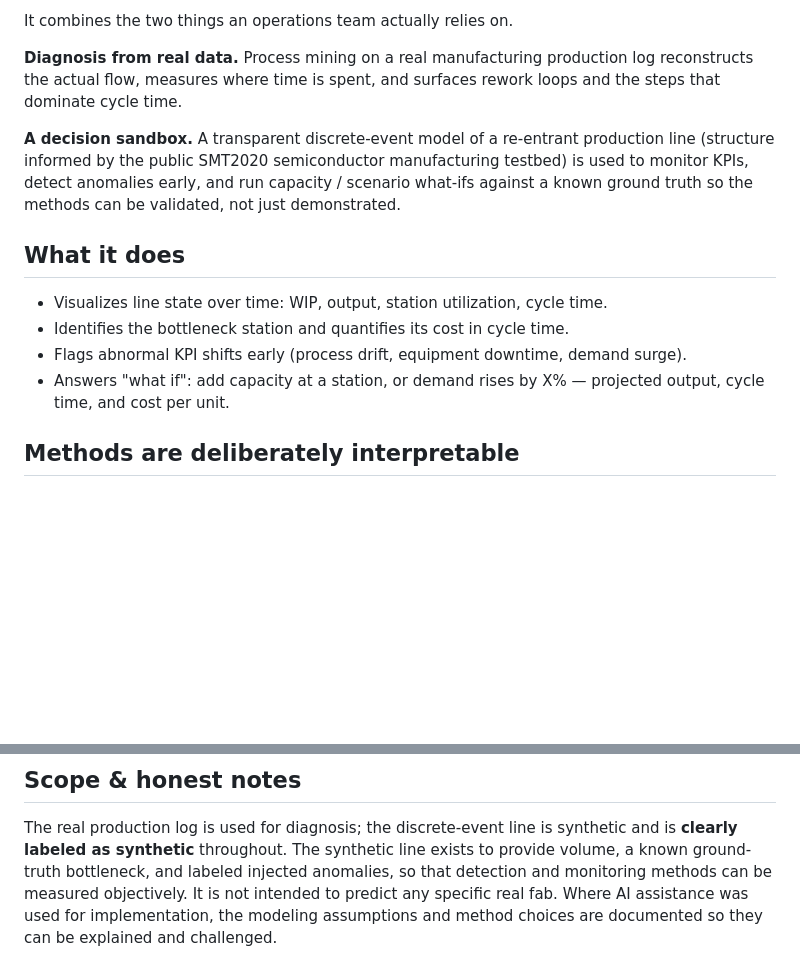
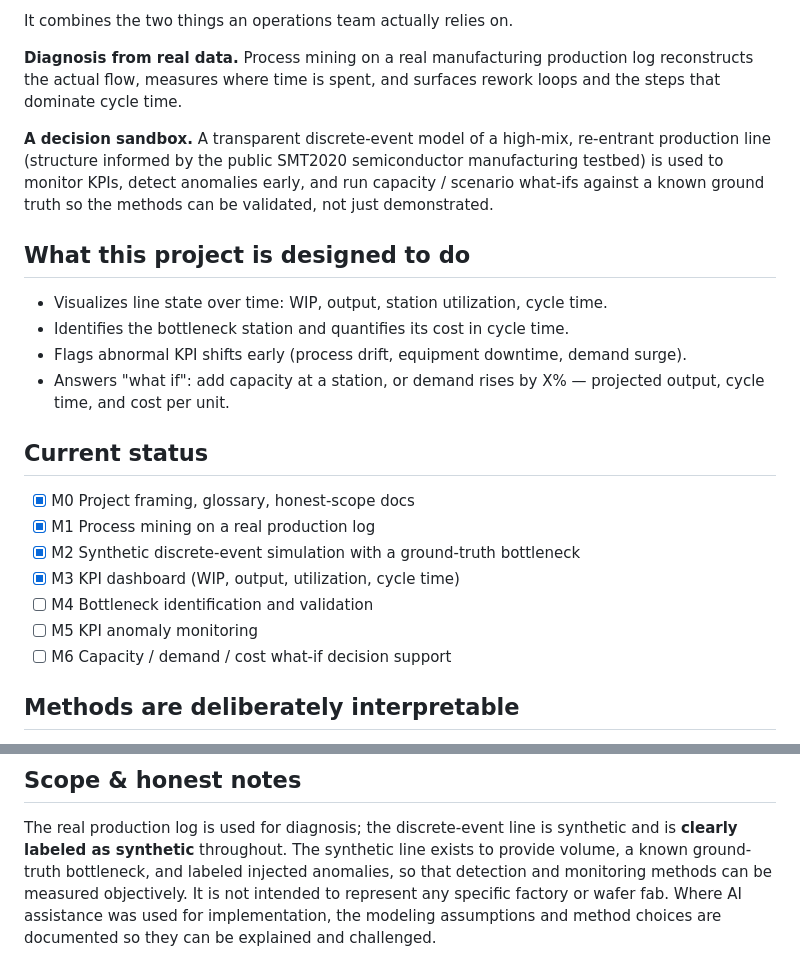
Before and after one commit to leonlaiyc/manufacturing-ops-analytics, a Markdown page: README.md, 2 parts joined by grey strips. Rendered like a GitHub page; blank space fills up the shorter version.

Commit message:
docs: add status checklist and clarify synthetic line scope

```diff
--- a/README.md
+++ b/README.md
@@ -11,19 +11,29 @@ It combines the two things an operations team actually relies on.
 log reconstructs the actual flow, measures where time is spent, and surfaces
 rework loops and the steps that dominate cycle time.
 
-**A decision sandbox.** A transparent discrete-event model of a re-entrant
+**A decision sandbox.** A transparent discrete-event model of a high-mix, re-entrant
 production line (structure informed by the public SMT2020 semiconductor
 manufacturing testbed) is used to monitor KPIs, detect anomalies early, and run
 capacity / scenario what-ifs against a known ground truth so the methods can be
 validated, not just demonstrated.
 
-## What it does
+## What this project is designed to do
 
 - Visualizes line state over time: WIP, output, station utilization, cycle time.
 - Identifies the bottleneck station and quantifies its cost in cycle time.
 - Flags abnormal KPI shifts early (process drift, equipment downtime, demand surge).
 - Answers "what if": add capacity at a station, or demand rises by X% — projected
   output, cycle time, and cost per unit.
+
+## Current status
+
+- [x] M0 Project framing, glossary, honest-scope docs
+- [x] M1 Process mining on a real production log
+- [x] M2 Synthetic discrete-event simulation with a ground-truth bottleneck
+- [x] M3 KPI dashboard (WIP, output, utilization, cycle time)
+- [ ] M4 Bottleneck identification and validation
+- [ ] M5 KPI anomaly monitoring
+- [ ] M6 Capacity / demand / cost what-if decision support
 
 ## Methods are deliberately interpretable
 
@@ -74,6 +84,6 @@ The real production log is used for diagnosis; the discrete-event line is
 synthetic and is **clearly labeled as synthetic** throughout. The synthetic line
 exists to provide volume, a known ground-truth bottleneck, and labeled injected
 anomalies, so that detection and monitoring methods can be measured objectively.
-It is not intended to predict any specific real fab. Where AI assistance was used
+It is not intended to represent any specific factory or wafer fab. Where AI assistance was used
 for implementation, the modeling assumptions and method choices are documented so
 they can be explained and challenged.
```
